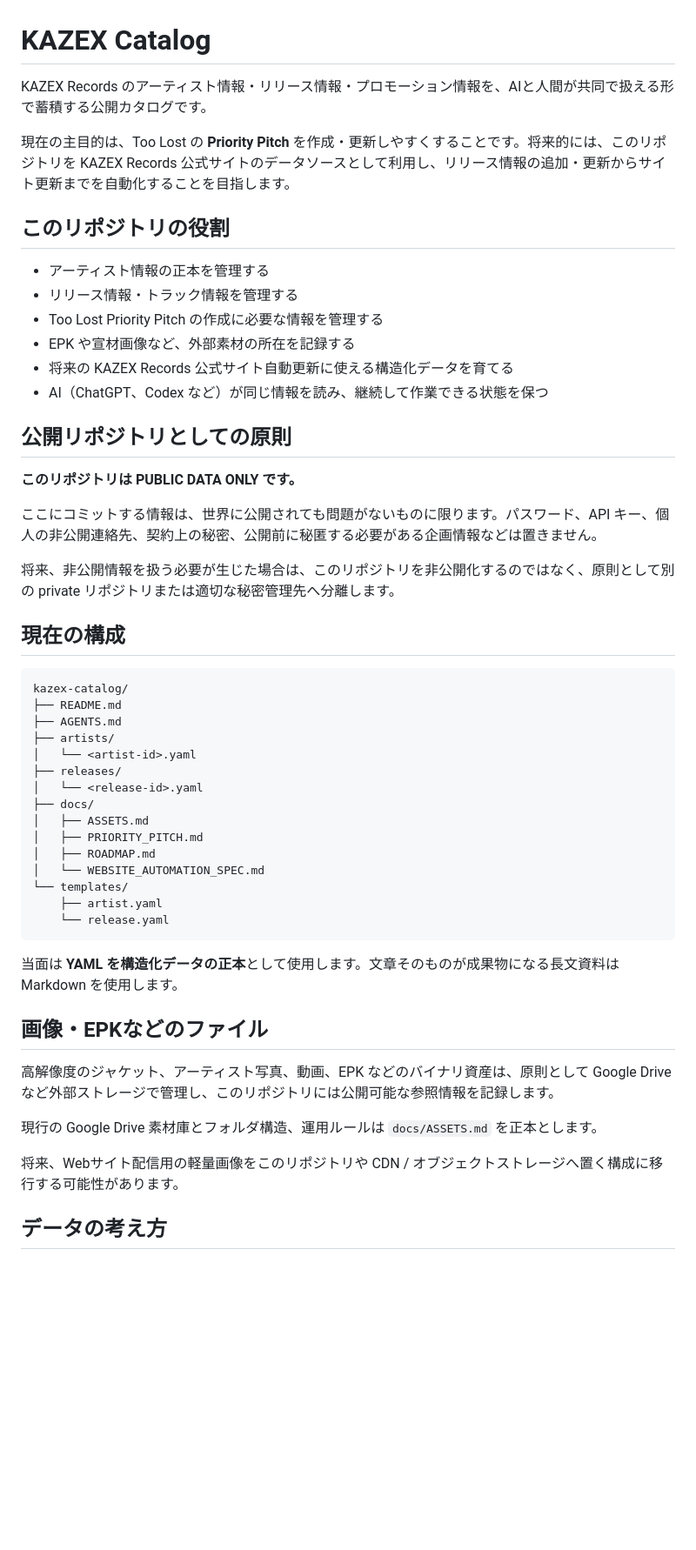
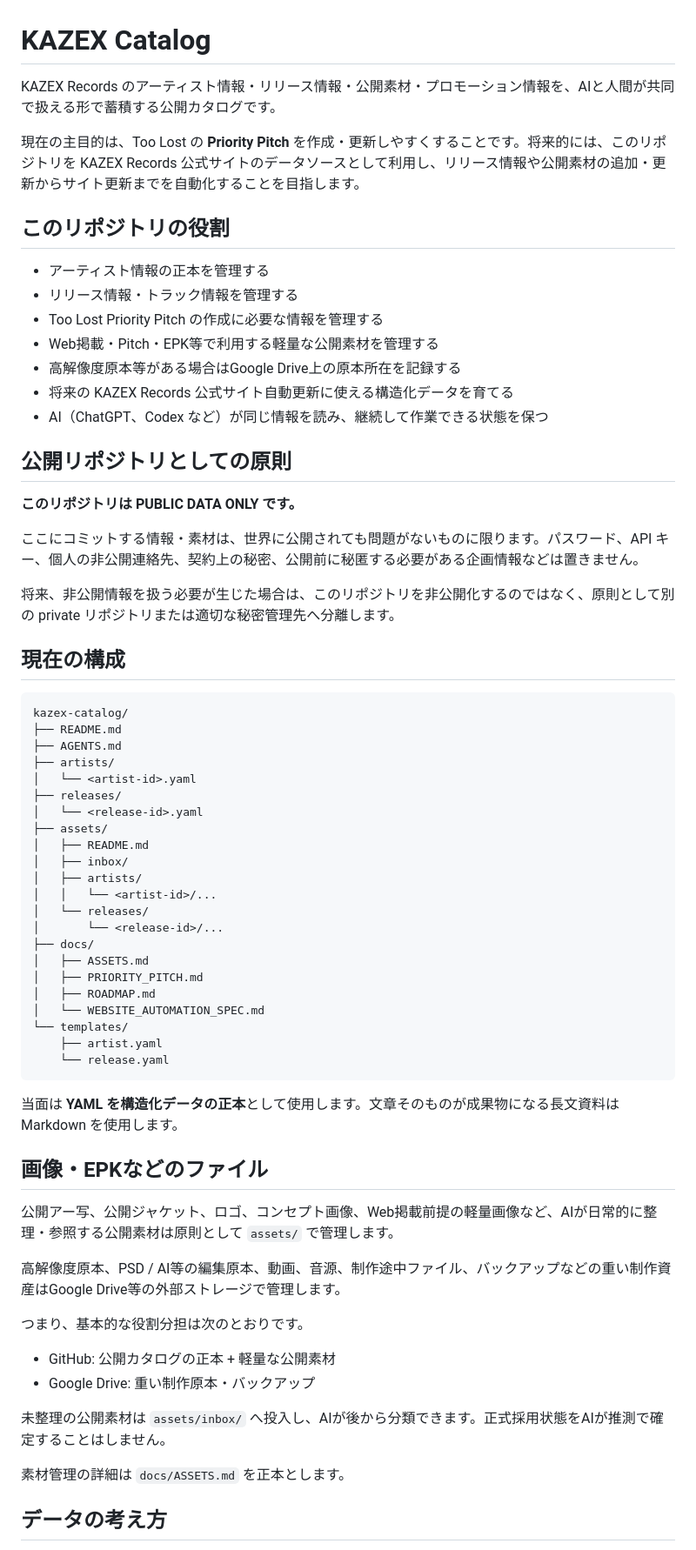
Before and after one commit to yo4e/kazex-catalog, a Markdown page: README.md, the part around one of its changes. Shown at 87% size. GitHub-like rendering; blank space fills up the shorter version.

Commit message:
Shift catalog assets to GitHub-first model

```diff
--- a/README.md
+++ b/README.md
@@ -1,15 +1,16 @@
 # KAZEX Catalog
 
-KAZEX Records のアーティスト情報・リリース情報・プロモーション情報を、AIと人間が共同で扱える形で蓄積する公開カタログです。
+KAZEX Records のアーティスト情報・リリース情報・公開素材・プロモーション情報を、AIと人間が共同で扱える形で蓄積する公開カタログです。
 
-現在の主目的は、Too Lost の **Priority Pitch** を作成・更新しやすくすることです。将来的には、このリポジトリを KAZEX Records 公式サイトのデータソースとして利用し、リリース情報の追加・更新からサイト更新までを自動化することを目指します。
+現在の主目的は、Too Lost の **Priority Pitch** を作成・更新しやすくすることです。将来的には、このリポジトリを KAZEX Records 公式サイトのデータソースとして利用し、リリース情報や公開素材の追加・更新からサイト更新までを自動化することを目指します。
 
 ## このリポジトリの役割
 
 - アーティスト情報の正本を管理する
 - リリース情報・トラック情報を管理する
 - Too Lost Priority Pitch の作成に必要な情報を管理する
-- EPK や宣材画像など、外部素材の所在を記録する
+- Web掲載・Pitch・EPK等で利用する軽量な公開素材を管理する
+- 高解像度原本等がある場合はGoogle Drive上の原本所在を記録する
 - 将来の KAZEX Records 公式サイト自動更新に使える構造化データを育てる
 - AI（ChatGPT、Codex など）が同じ情報を読み、継続して作業できる状態を保つ
 
@@ -17,7 +18,7 @@ KAZEX Records のアーティスト情報・リリース情報・プロモーシ
 
 **このリポジトリは PUBLIC DATA ONLY です。**
 
-ここにコミットする情報は、世界に公開されても問題がないものに限ります。パスワード、API キー、個人の非公開連絡先、契約上の秘密、公開前に秘匿する必要がある企画情報などは置きません。
+ここにコミットする情報・素材は、世界に公開されても問題がないものに限ります。パスワード、API キー、個人の非公開連絡先、契約上の秘密、公開前に秘匿する必要がある企画情報などは置きません。
 
 将来、非公開情報を扱う必要が生じた場合は、このリポジトリを非公開化するのではなく、原則として別の private リポジトリまたは適切な秘密管理先へ分離します。
 
@@ -31,6 +32,13 @@ kazex-catalog/
 │   └── <artist-id>.yaml
 ├── releases/
 │   └── <release-id>.yaml
+├── assets/
+│   ├── README.md
+│   ├── inbox/
+│   ├── artists/
+│   │   └── <artist-id>/...
+│   └── releases/
+│       └── <release-id>/...
 ├── docs/
 │   ├── ASSETS.md
 │   ├── PRIORITY_PITCH.md
@@ -45,11 +53,18 @@ kazex-catalog/
 
 ## 画像・EPKなどのファイル
 
-高解像度のジャケット、アーティスト写真、動画、EPK などのバイナリ資産は、原則として Google Drive など外部ストレージで管理し、このリポジトリには公開可能な参照情報を記録します。
+公開アー写、公開ジャケット、ロゴ、コンセプト画像、Web掲載前提の軽量画像など、AIが日常的に整理・参照する公開素材は原則として `assets/` で管理します。
 
-現行の Google Drive 素材庫とフォルダ構造、運用ルールは `docs/ASSETS.md` を正本とします。
+高解像度原本、PSD / AI等の編集原本、動画、音源、制作途中ファイル、バックアップなどの重い制作資産はGoogle Drive等の外部ストレージで管理します。
 
-将来、Webサイト配信用の軽量画像をこのリポジトリや CDN / オブジェクトストレージへ置く構成に移行する可能性があります。
+つまり、基本的な役割分担は次のとおりです。
+
+- GitHub: 公開カタログの正本 + 軽量な公開素材
+- Google Drive: 重い制作原本・バックアップ
+
+未整理の公開素材は `assets/inbox/` へ投入し、AIが後から分類できます。正式採用状態をAIが推測で確定することはしません。
+
+素材管理の詳細は `docs/ASSETS.md` を正本とします。
 
 ## データの考え方
 
```
Also changed, not shown: other parts of README.md (+3 -3 lines).
